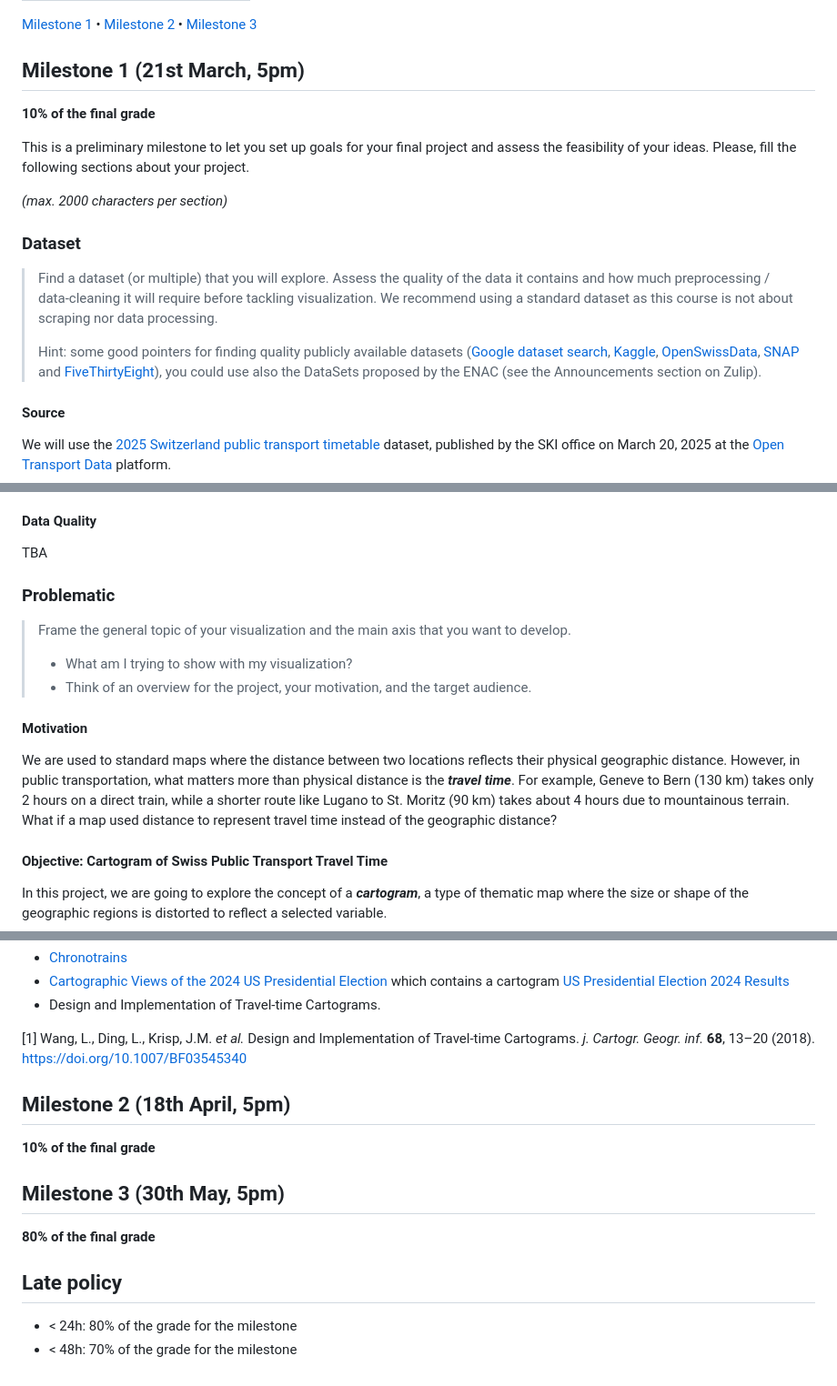
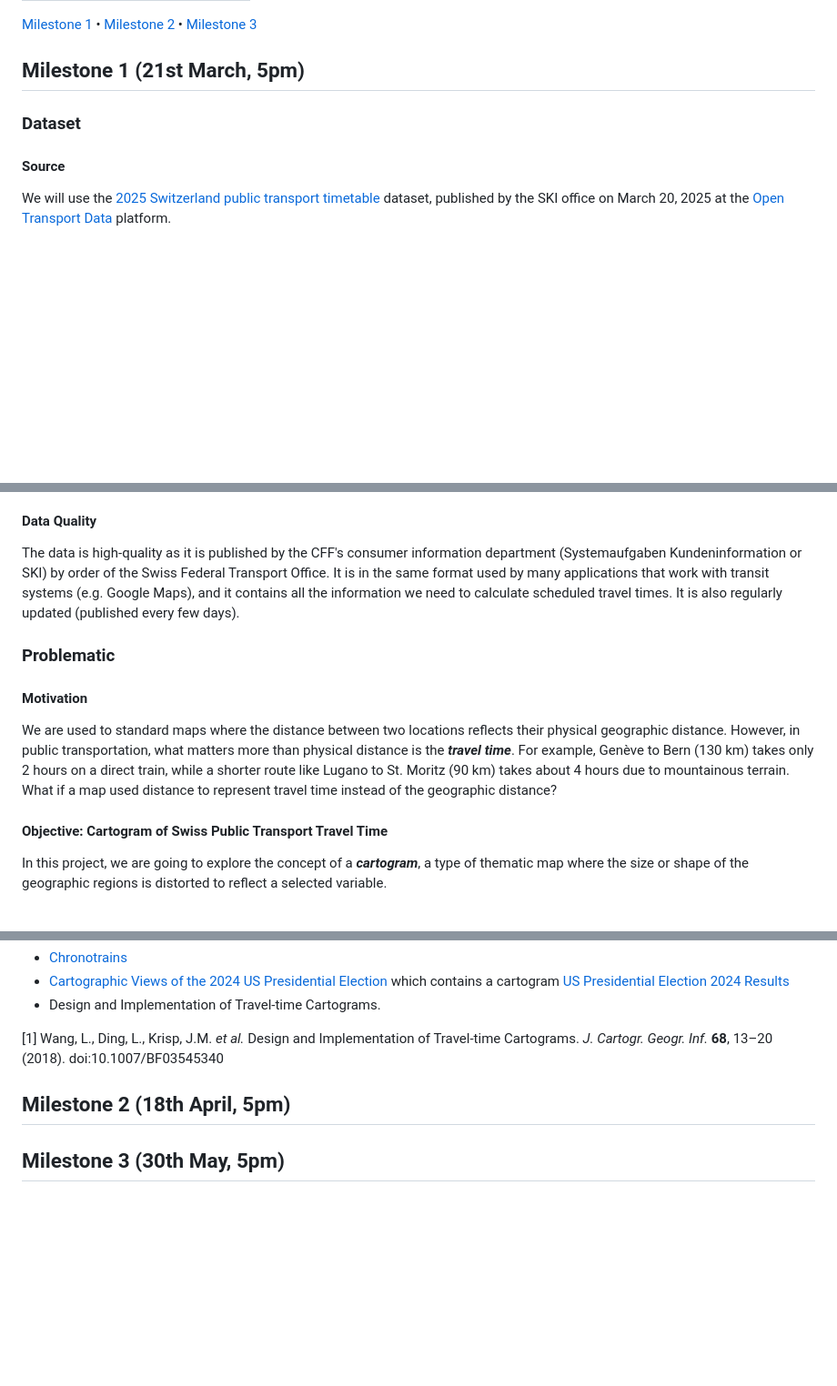
Before and after one commit to com-480-data-visualization/Cartarail, a Markdown page: README.md, 3 parts joined by grey strips. Shown at 91% size. Rendered like a GitHub page; blank space fills up the shorter version.

Commit message:
Add a couple paragraphs

```diff
--- a/README.md
+++ b/README.md
@@ -10,18 +10,7 @@
 
 ## Milestone 1 (21st March, 5pm)
 
-**10% of the final grade**
-
-This is a preliminary milestone to let you set up goals for your final project and assess the feasibility of your ideas.
-Please, fill the following sections about your project.
-
-*(max. 2000 characters per section)*
-
 ### Dataset
-
-> Find a dataset (or multiple) that you will explore. Assess the quality of the data it contains and how much preprocessing / data-cleaning it will require before tackling visualization. We recommend using a standard dataset as this course is not about scraping nor data processing.
->
-> Hint: some good pointers for finding quality publicly available datasets ([Google dataset search](https://datasetsearch.research.google.com/), [Kaggle](https://www.kaggle.com/datasets), [OpenSwissData](https://opendata.swiss/en/), [SNAP](https://snap.stanford.edu/data/) and [FiveThirtyEight](https://data.fivethirtyeight.com/)), you could use also the DataSets proposed by the ENAC (see the Announcements section on Zulip).
 
 #### Source
 
@@ -45,17 +34,15 @@ Specifically, the timetable dataset contains the following 9 sub-datasets:
 
 #### Data Quality
 
-TBA
+The data is high-quality as it is published by the CFF's consumer information department (Systemaufgaben Kundeninformation or SKI) by order of the Swiss Federal Transport Office.
+It is in the same format used by many applications that work with transit systems (e.g. Google Maps), and it contains all the information we need to calculate scheduled travel times.
+It is also regularly updated (published every few days).
 
 ### Problematic
 
-> Frame the general topic of your visualization and the main axis that you want to develop.
-> - What am I trying to show with my visualization?
-> - Think of an overview for the project, your motivation, and the target audience.
-
 #### Motivation
 
-We are used to standard maps where the distance between two locations reflects their physical geographic distance. However, in public transportation, what matters more than physical distance is the ***travel time***. For example, Geneve to Bern (130 km) takes only 2 hours on a direct train, while a shorter route like Lugano to St. Moritz (90 km) takes about 4 hours due to mountainous terrain. What if a map used distance to represent travel time instead of the geographic distance?
+We are used to standard maps where the distance between two locations reflects their physical geographic distance. However, in public transportation, what matters more than physical distance is the ***travel time***. For example, Genève to Bern (130 km) takes only 2 hours on a direct train, while a shorter route like Lugano to St. Moritz (90 km) takes about 4 hours due to mountainous terrain. What if a map used distance to represent travel time instead of the geographic distance?
 
 #### Objective: Cartogram of Swiss Public Transport Travel Time
 
@@ -97,19 +86,8 @@ TBA.
 - [Cartographic Views of the 2024 US Presidential Election](https://worldmapper.org/us-presidential-election-2024/) which contains a cartogram [US Presidential Election 2024 Results](https://worldmapper.org/maps/us-presidential-election-2024-results/)
 - Design and Implementation of Travel-time Cartograms.
 
-[1] Wang, L., Ding, L., Krisp, J.M. *et al.* Design and Implementation of Travel-time Cartograms.                    *j. Cartogr. Geogr. inf.* **68**, 13–20 (2018). https://doi.org/10.1007/BF03545340
+[1] Wang, L., Ding, L., Krisp, J.M. *et al.* Design and Implementation of Travel-time Cartograms. *J. Cartogr. Geogr. Inf.* **68**, 13–20 (2018). doi:10.1007/BF03545340
 
 ## Milestone 2 (18th April, 5pm)
 
-**10% of the final grade**
-
-
 ## Milestone 3 (30th May, 5pm)
-
-**80% of the final grade**
-
-
-## Late policy
-
-- < 24h: 80% of the grade for the milestone
-- < 48h: 70% of the grade for the milestone
```
Also changed, not shown: other parts of README.md (+2 -0 lines).
